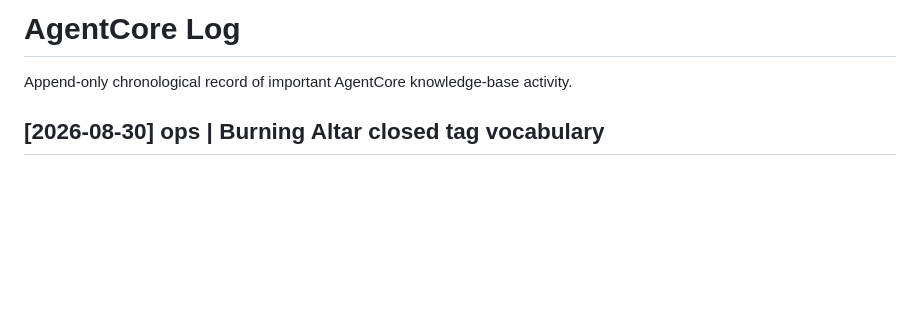
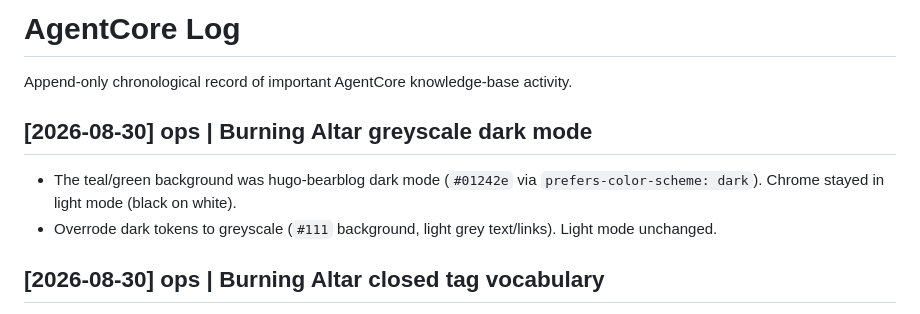
Before and after one commit to scottishramp/agentcore-checkers, a Markdown page: agentcore/log.md, the part around the change. Drawn GitHub-style; blank space fills up the shorter version.

Commit message:
Note that burningaltar.com dark mode is now greyscale.
Co-authored-by: Cursor <cursoragent@cursor.com>

```diff
--- a/agentcore/log.md
+++ b/agentcore/log.md
@@ -1,6 +1,11 @@
 # AgentCore Log
 
 Append-only chronological record of important AgentCore knowledge-base activity.
+
+## [2026-08-30] ops | Burning Altar greyscale dark mode
+
+- The teal/green background was hugo-bearblog dark mode (`#01242e` via `prefers-color-scheme: dark`). Chrome stayed in light mode (black on white).
+- Overrode dark tokens to greyscale (`#111` background, light grey text/links). Light mode unchanged.
 
 ## [2026-08-30] ops | Burning Altar closed tag vocabulary
 
```
Also changed, not shown: agentcore/hot-cache.md (+1 -1 lines), 1 other file.
